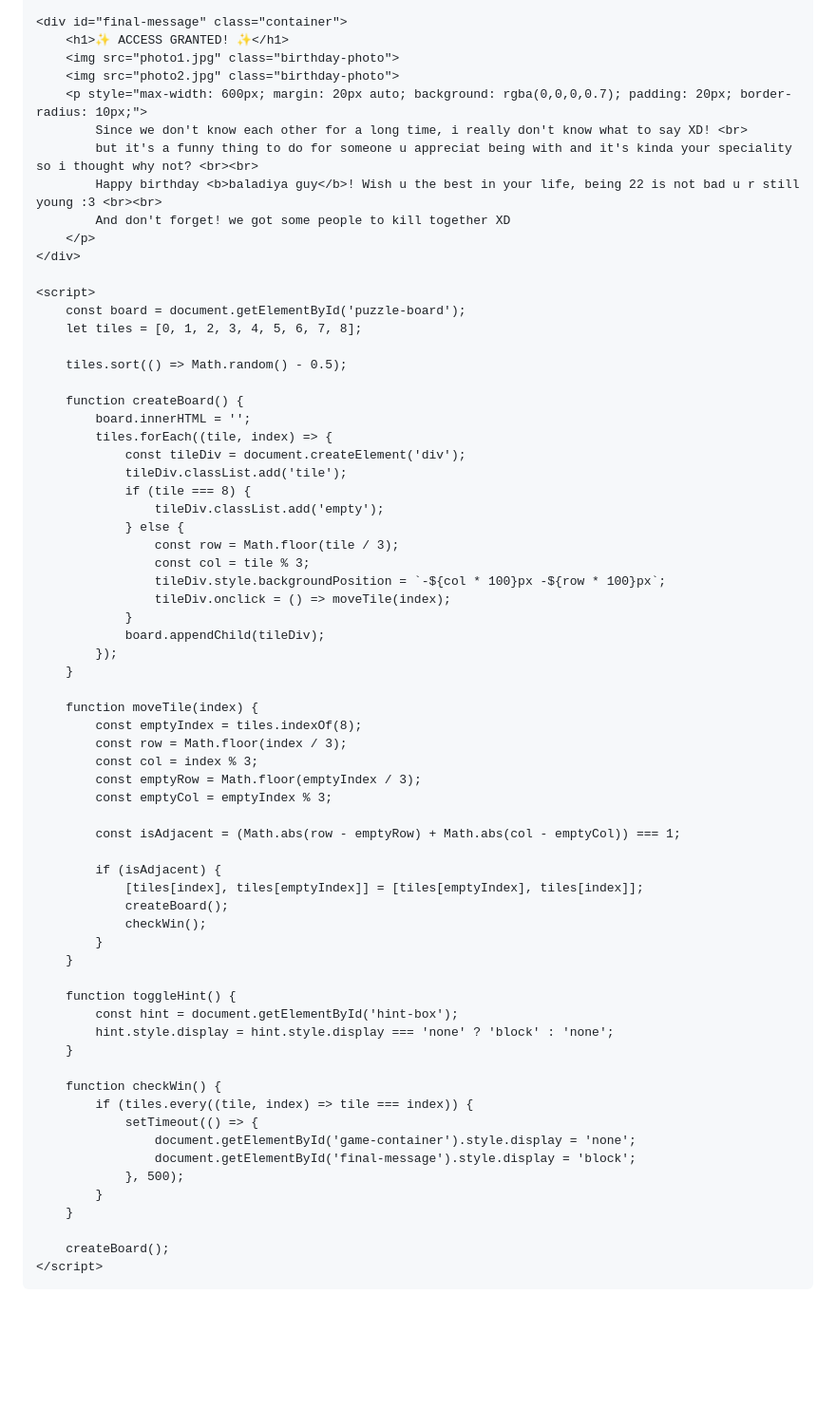
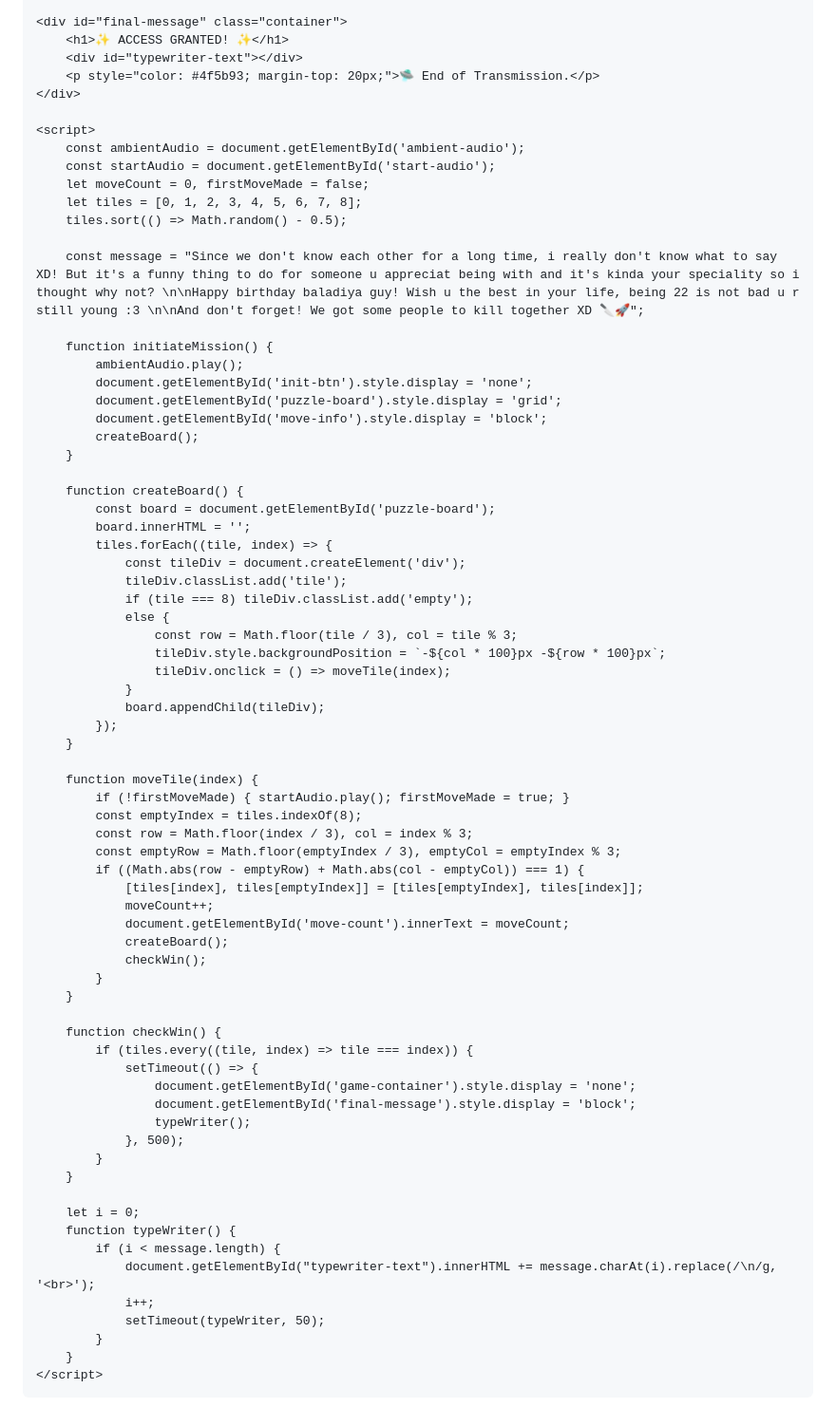
Before and after one commit to diaan07/birthday-02-m, a Markdown page: README.md, the part around one of its changes. Shown at 95% size. Rendered like a GitHub page; blank space fills up the shorter version.

```diff
--- a/README.md
+++ b/README.md
@@ -54,32 +31,36 @@
 
     <div id="final-message" class="container">
         <h1>✨ ACCESS GRANTED! ✨</h1>
-        <img src="photo1.jpg" class="birthday-photo">
-        <img src="photo2.jpg" class="birthday-photo">
-        <p style="max-width: 600px; margin: 20px auto; background: rgba(0,0,0,0.7); padding: 20px; border-radius: 10px;">
-            Since we don't know each other for a long time, i really don't know what to say XD! <br>
-            but it's a funny thing to do for someone u appreciat being with and it's kinda your speciality so i thought why not? <br><br>
-            Happy birthday <b>baladiya guy</b>! Wish u the best in your life, being 22 is not bad u r still young :3 <br><br>
-            And don't forget! we got some people to kill together XD
-        </p>
+        <div id="typewriter-text"></div>
+        <p style="color: #4f5b93; margin-top: 20px;">🛸 End of Transmission.</p>
     </div>
 
     <script>
-        const board = document.getElementById('puzzle-board');
+        const ambientAudio = document.getElementById('ambient-audio');
+        const startAudio = document.getElementById('start-audio');
+        let moveCount = 0, firstMoveMade = false;
         let tiles = [0, 1, 2, 3, 4, 5, 6, 7, 8];
-
         tiles.sort(() => Math.random() - 0.5);
 
+        const message = "Since we don't know each other for a long time, i really don't know what to say XD! But it's a funny thing to do for someone u appreciat being with and it's kinda your speciality so i thought why not? \n\nHappy birthday baladiya guy! Wish u the best in your life, being 22 is not bad u r still young :3 \n\nAnd don't forget! We got some people to kill together XD 🔪🚀";
+
+        function initiateMission() {
+            ambientAudio.play();
+            document.getElementById('init-btn').style.display = 'none';
+            document.getElementById('puzzle-board').style.display = 'grid';
+            document.getElementById('move-info').style.display = 'block';
+            createBoard();
+        }
+
         function createBoard() {
+            const board = document.getElementById('puzzle-board');
             board.innerHTML = '';
             tiles.forEach((tile, index) => {
                 const tileDiv = document.createElement('div');
                 tileDiv.classList.add('tile');
-                if (tile === 8) {
-                    tileDiv.classList.add('empty');
-                } else {
-                    const row = Math.floor(tile / 3);
-                    const col = tile % 3;
+                if (tile === 8) tileDiv.classList.add('empty');
+                else {
+                    const row = Math.floor(tile / 3), col = tile % 3;
                     tileDiv.style.backgroundPosition = `-${col * 100}px -${row * 100}px`;
                     tileDiv.onclick = () => moveTile(index);
                 }
@@ -88,24 +69,17 @@
         }
 
         function moveTile(index) {
+            if (!firstMoveMade) { startAudio.play(); firstMoveMade = true; }
             const emptyIndex = tiles.indexOf(8);
-            const row = Math.floor(index / 3);
-            const col = index % 3;
-            const emptyRow = Math.floor(emptyIndex / 3);
-            const emptyCol = emptyIndex % 3;
-
-            const isAdjacent = (Math.abs(row - emptyRow) + Math.abs(col - emptyCol)) === 1;
-
-            if (isAdjacent) {
+            const row = Math.floor(index / 3), col = index % 3;
+            const emptyRow = Math.floor(emptyIndex / 3), emptyCol = emptyIndex % 3;
+            if ((Math.abs(row - emptyRow) + Math.abs(col - emptyCol)) === 1) {
                 [tiles[index], tiles[emptyIndex]] = [tiles[emptyIndex], tiles[index]];
+                moveCount++;
+                document.getElementById('move-count').innerText = moveCount;
                 createBoard();
                 checkWin();
             }
-        }
-
-        function toggleHint() {
-            const hint = document.getElementById('hint-box');
-            hint.style.display = hint.style.display === 'none' ? 'block' : 'none';
         }
 
         function checkWin() {
@@ -113,11 +87,19 @@
                 setTimeout(() => {
                     document.getElementById('game-container').style.display = 'none';
                     document.getElementById('final-message').style.display = 'block';
+                    typeWriter();
                 }, 500);
             }
         }
 
-        createBoard();
+        let i = 0;
+        function typeWriter() {
+            if (i < message.length) {
+                document.getElementById("typewriter-text").innerHTML += message.charAt(i).replace(/\n/g, '<br>');
+                i++;
+                setTimeout(typeWriter, 50);
+            }
+        }
     </script>
 </body>
 </html>
```
Also changed, not shown: other parts of README.md (+11 -34 lines).
